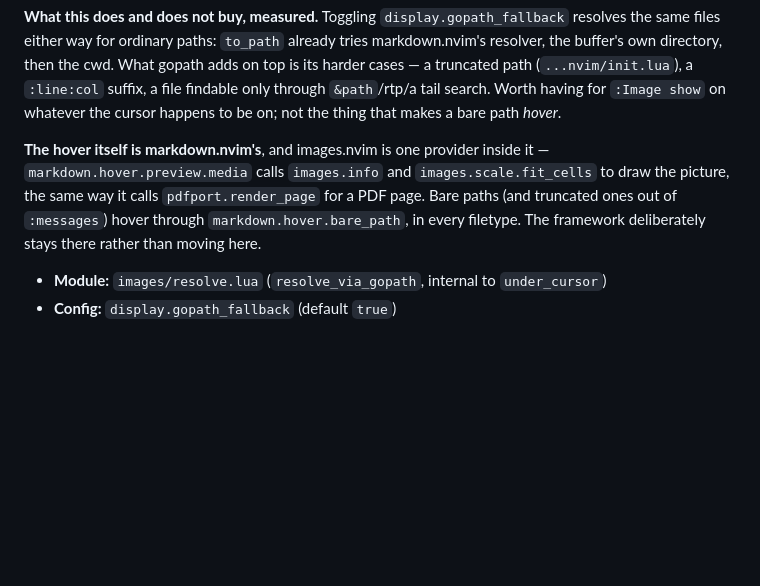
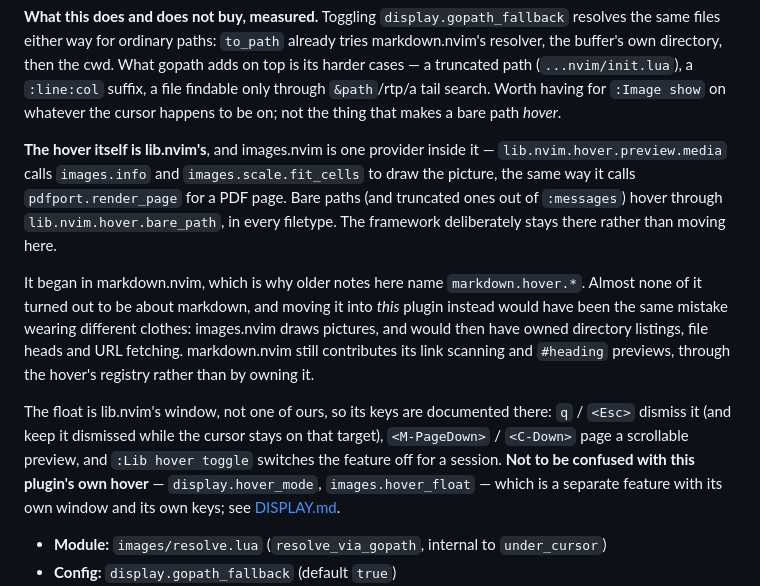
Before and after one commit to StefanBartl/images.nvim, a Markdown page: docs/FEATURES/INTEGRATIONS.md, the part around the change. Drawn GitHub-style; blank space fills up the shorter version.

Commit message:
docs(integrations): the path hover is lib.nvim's, not markdown.nvim's
The section led with "**The hover itself is markdown.nvim's**" and named
`markdown.hover.preview.media` and `markdown.hover.bare_path` -- the pre-move
module paths. The framework moved to lib.nvim; those two are
`lib.nvim.hover.preview.media` and `lib.nvim.hover.bare_path`, and the call
into `images.info` / `images.scale.fit_cells` comes from there. What this
plugin contributes is unchanged, only who calls it.

Why it did not move *here* is worth stating in this file rather than left to
be rediscovered: images.nvim draws pictures, and owning the hover would have
handed it directory listings, file heads and URL fetching -- the same mistake
markdown.nvim made, wearing different clothes.

Also adds the thing a reader of this page actually needs next: the float is
lib.nvim's window, so its keys are lib.nvim's -- `q` / `<Esc>` to dismiss,
`<M-PageDown>` / `<C-Down>` to page a scrollable preview, `:Lib hover toggle`
for the session. With an explicit warning not to confuse any of it with this
plugin's *own* hover (`display.hover_mode`, `images.hover_float`), which is a
separate feature with its own window and its own keys, and which shares only
the word.

```diff
--- a/docs/FEATURES/INTEGRATIONS.md
+++ b/docs/FEATURES/INTEGRATIONS.md
@@ -35,12 +35,28 @@ only through `&path`/rtp/a tail search. Worth having for `:Image show` on
 whatever the cursor happens to be on; not the thing that makes a bare path
 *hover*.
 
-**The hover itself is markdown.nvim's**, and images.nvim is one provider
-inside it — `markdown.hover.preview.media` calls `images.info` and
+**The hover itself is lib.nvim's**, and images.nvim is one provider inside
+it — `lib.nvim.hover.preview.media` calls `images.info` and
 `images.scale.fit_cells` to draw the picture, the same way it calls
 `pdfport.render_page` for a PDF page. Bare paths (and truncated ones out of
-`:messages`) hover through `markdown.hover.bare_path`, in every filetype.
+`:messages`) hover through `lib.nvim.hover.bare_path`, in every filetype.
 The framework deliberately stays there rather than moving here.
+
+It began in markdown.nvim, which is why older notes here name
+`markdown.hover.*`. Almost none of it turned out to be about markdown, and
+moving it into *this* plugin instead would have been the same mistake wearing
+different clothes: images.nvim draws pictures, and would then have owned
+directory listings, file heads and URL fetching. markdown.nvim still
+contributes its link scanning and `#heading` previews, through the hover's
+registry rather than by owning it.
+
+The float is lib.nvim's window, not one of ours, so its keys are documented
+there: `q` / `<Esc>` dismiss it (and keep it dismissed while the cursor stays
+on that target), `<M-PageDown>` / `<C-Down>` page a scrollable preview, and
+`:Lib hover toggle` switches the feature off for a session. **Not to be
+confused with this plugin's own hover** — `display.hover_mode`,
+`images.hover_float` — which is a separate feature with its own window and
+its own keys; see [DISPLAY.md](DISPLAY.md#hover-overlay--hover-float).
 
 - **Module:** `images/resolve.lua` (`resolve_via_gopath`, internal to
   `under_cursor`)
```
